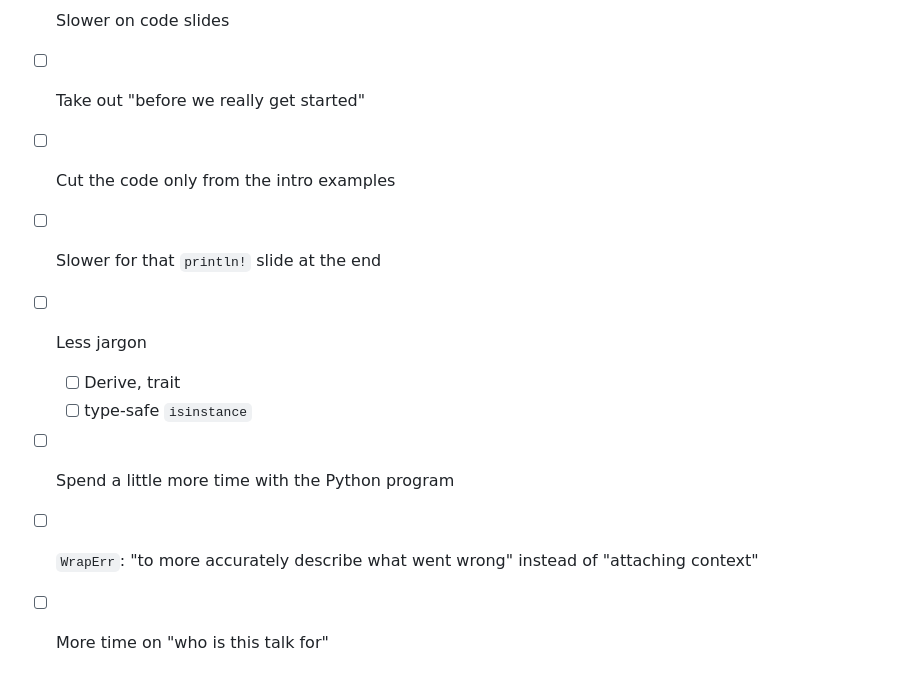
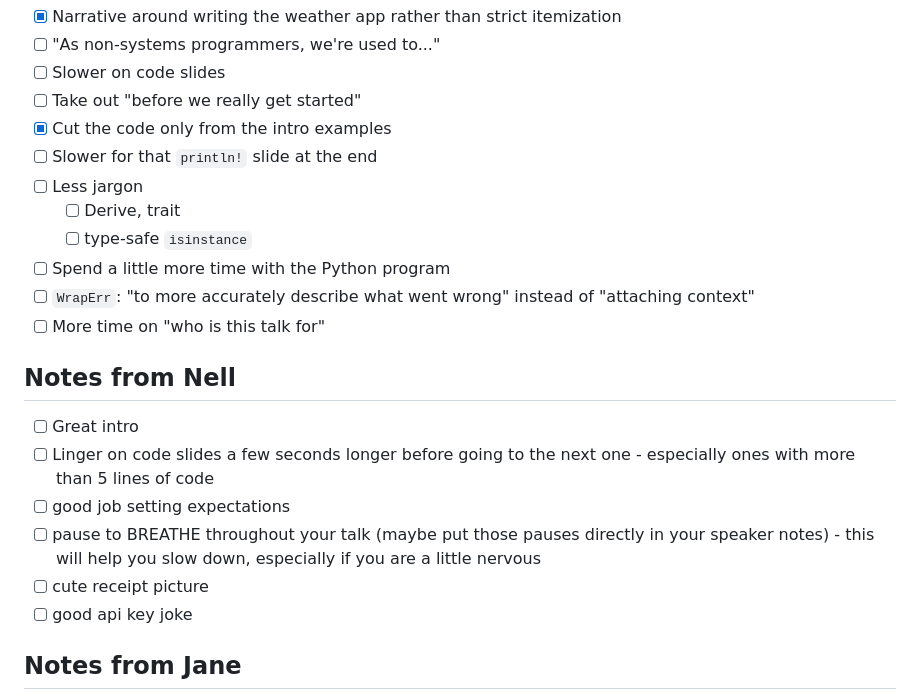
Before and after one commit to yaahc/rustconf, a Markdown page: notes.md, the part around one of its changes. GitHub-like rendering.

```diff
--- a/notes.md
+++ b/notes.md
@@ -2,7 +2,7 @@
 - [ ] "As non-systems programmers, we're used to..."
 - [ ] Slower on code slides
 - [ ] Take out "before we really get started"
-- [ ] Cut the code only from the intro examples
+- [x] Cut the code only from the intro examples
 - [ ] Slower for that `println!` slide at the end
 - [ ] Less jargon
   - [ ] Derive, trait
@@ -10,3 +10,17 @@
 - [ ] Spend a little more time with the Python program
 - [ ] `WrapErr`: "to more accurately describe what went wrong" instead of "attaching context"
 - [ ] More time on "who is this talk for"
+
+## Notes from Nell
+- [ ] Great intro
+- [ ] Linger on code slides a few seconds longer before going to the next one -
+      especially ones with more than 5 lines of code
+- [ ] good job setting expectations
+- [ ] pause to BREATHE throughout your talk (maybe put those pauses directly in
+      your speaker notes) - this will help you slow down, especially if you are a
+      little nervous
+- [ ] cute receipt picture
+- [ ] good api key joke
+
+## Notes from Jane
+
```
Also changed, not shown: other parts of notes.md (+33 -0 lines), rust-for-non-systems-programmers.md (+80 -94 lines), img/twitter-16kbps.jpg (added), 8 other files.
